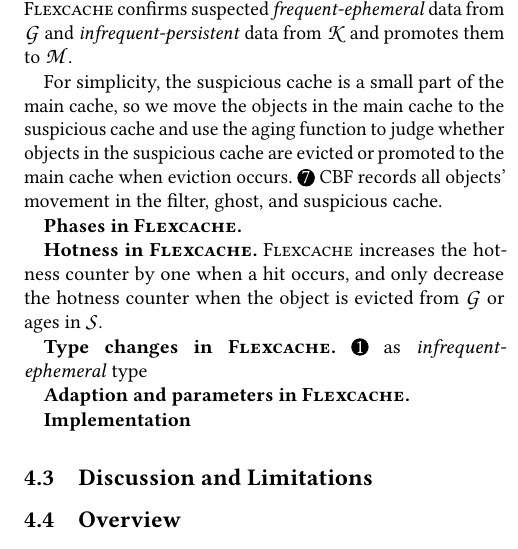
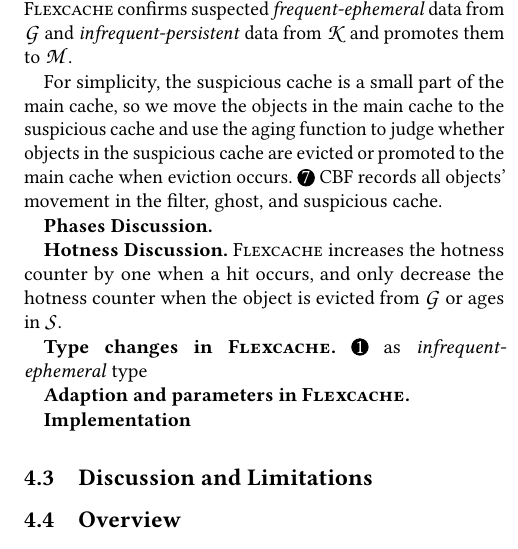
Before and after one commit to vmexit/paper-flexcache, a LaTeX paper (p.tex, which reads 04design.tex): part of one column of page 7 of 15, cut so that both start at the same text. Compiled offline with pdfLaTeX; a LaTeX package or settings file that is missing is left out.

Commit message:
write them tomorrow

```diff
--- a/04design.tex
+++ b/04design.tex
@@ -91,9 +91,9 @@ For simplicity, the suspicious cache is a small part of the main cache, so we mo
 \BC{7} CBF records all objects' movement in the filter, ghost, and suspicious cache.
 %
 
-\textbf{Phases in \sys.}
+\textbf{Phases Discussion.}
 
-\textbf{Hotness in \sys.}
+\textbf{Hotness Discussion.}
 \sys increases the hotness counter by one when a hit occurs, and only decrease the hotness counter when the object is evicted from \ABB{G} or ages in \ABB{S}.
 
 \textbf{Type changes in \sys.}
```
